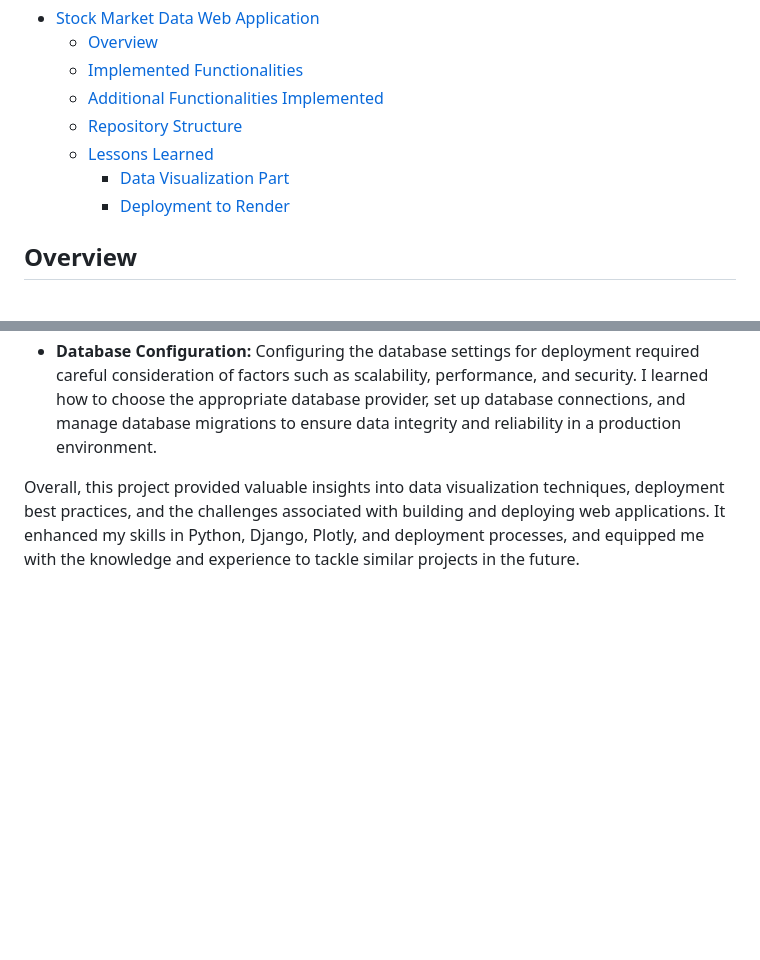
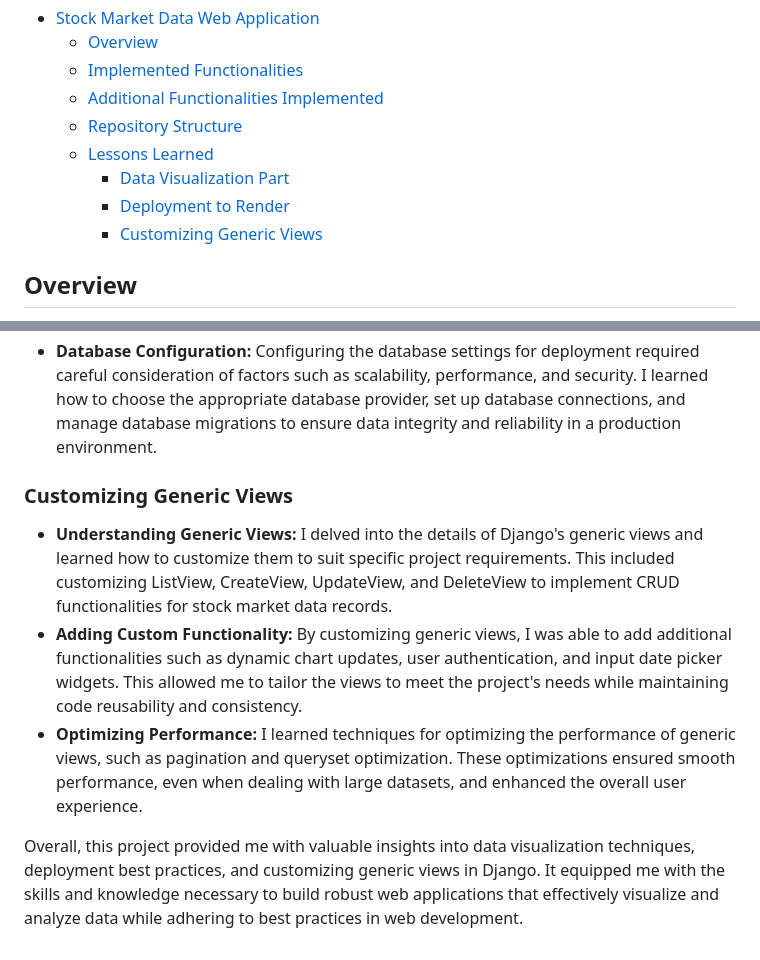
Before and after one commit to dev-SR/janata-wifi-task, a Markdown page: README.md, 2 parts joined by grey strips. Drawn GitHub-style; blank space fills up the shorter version.

```diff
--- a/README.md
+++ b/README.md
@@ -8,6 +8,7 @@
 	- [Lessons Learned](#lessons-learned)
 		- [Data Visualization Part](#data-visualization-part)
 		- [Deployment to Render](#deployment-to-render)
+		- [Customizing Generic Views](#customizing-generic-views)
 
 
 ## Overview
@@ -51,4 +52,10 @@ The project repository is organized into the following directories:
 - **Static Files Management:** Understanding the importance of properly managing static files (e.g., CSS, JavaScript) in a Django project was crucial for successful deployment. I learned how to configure Django settings to serve static files efficiently and how to handle versioning and caching to improve performance.
 - **Database Configuration:** Configuring the database settings for deployment required careful consideration of factors such as scalability, performance, and security. I learned how to choose the appropriate database provider, set up database connections, and manage database migrations to ensure data integrity and reliability in a production environment.
 
-Overall, this project provided valuable insights into data visualization techniques, deployment best practices, and the challenges associated with building and deploying web applications. It enhanced my skills in Python, Django, Plotly, and deployment processes, and equipped me with the knowledge and experience to tackle similar projects in the future.
+### Customizing Generic Views
+
+- **Understanding Generic Views:** I delved into the details of Django's generic views and learned how to customize them to suit specific project requirements. This included customizing ListView, CreateView, UpdateView, and DeleteView to implement CRUD functionalities for stock market data records.
+- **Adding Custom Functionality:** By customizing generic views, I was able to add additional functionalities such as dynamic chart updates, user authentication, and input date picker widgets. This allowed me to tailor the views to meet the project's needs while maintaining code reusability and consistency.
+- **Optimizing Performance:** I learned techniques for optimizing the performance of generic views, such as pagination and queryset optimization. These optimizations ensured smooth performance, even when dealing with large datasets, and enhanced the overall user experience.
+
+Overall, this project provided me with valuable insights into data visualization techniques, deployment best practices, and customizing generic views in Django. It equipped me with the skills and knowledge necessary to build robust web applications that effectively visualize and analyze data while adhering to best practices in web development.
```
